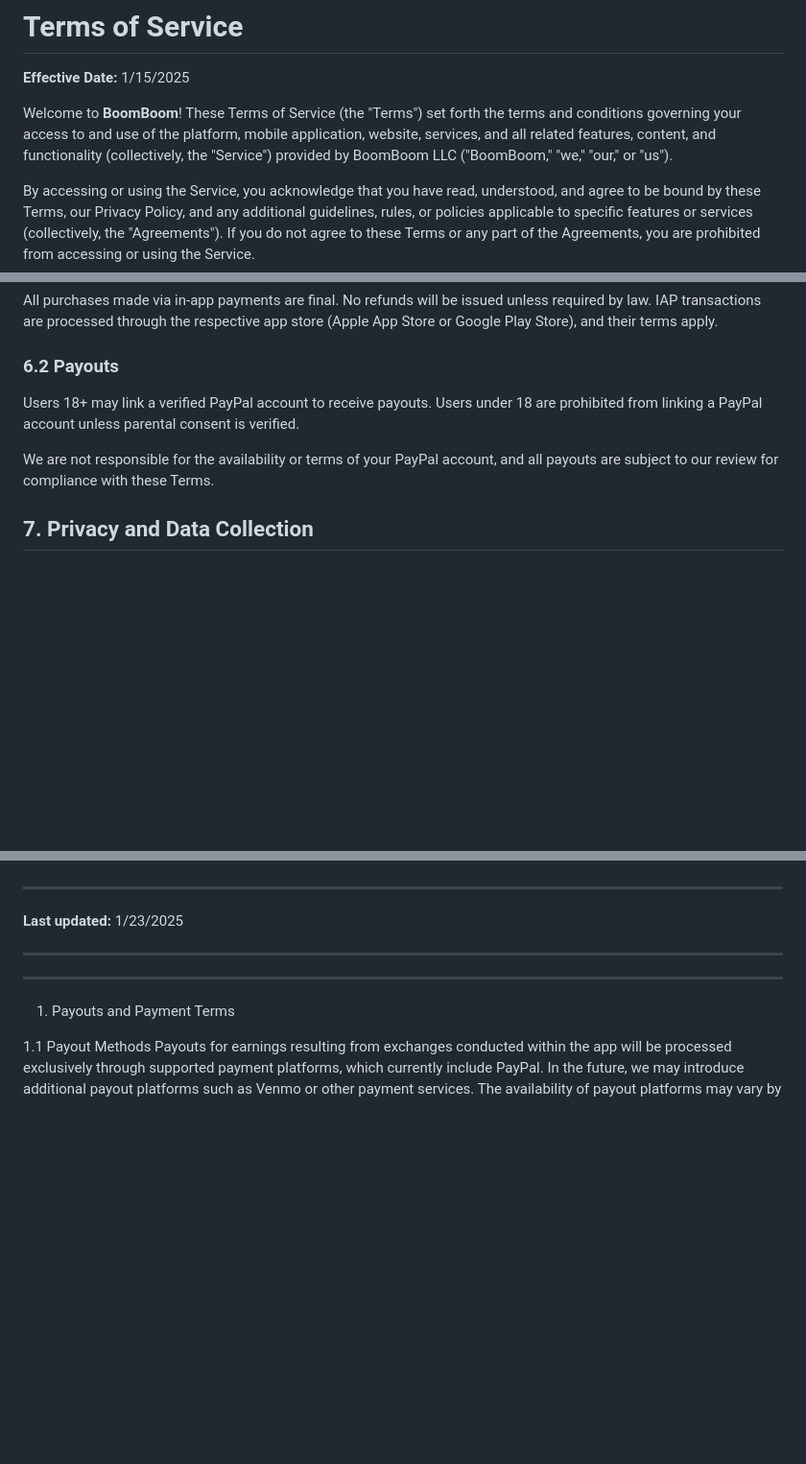
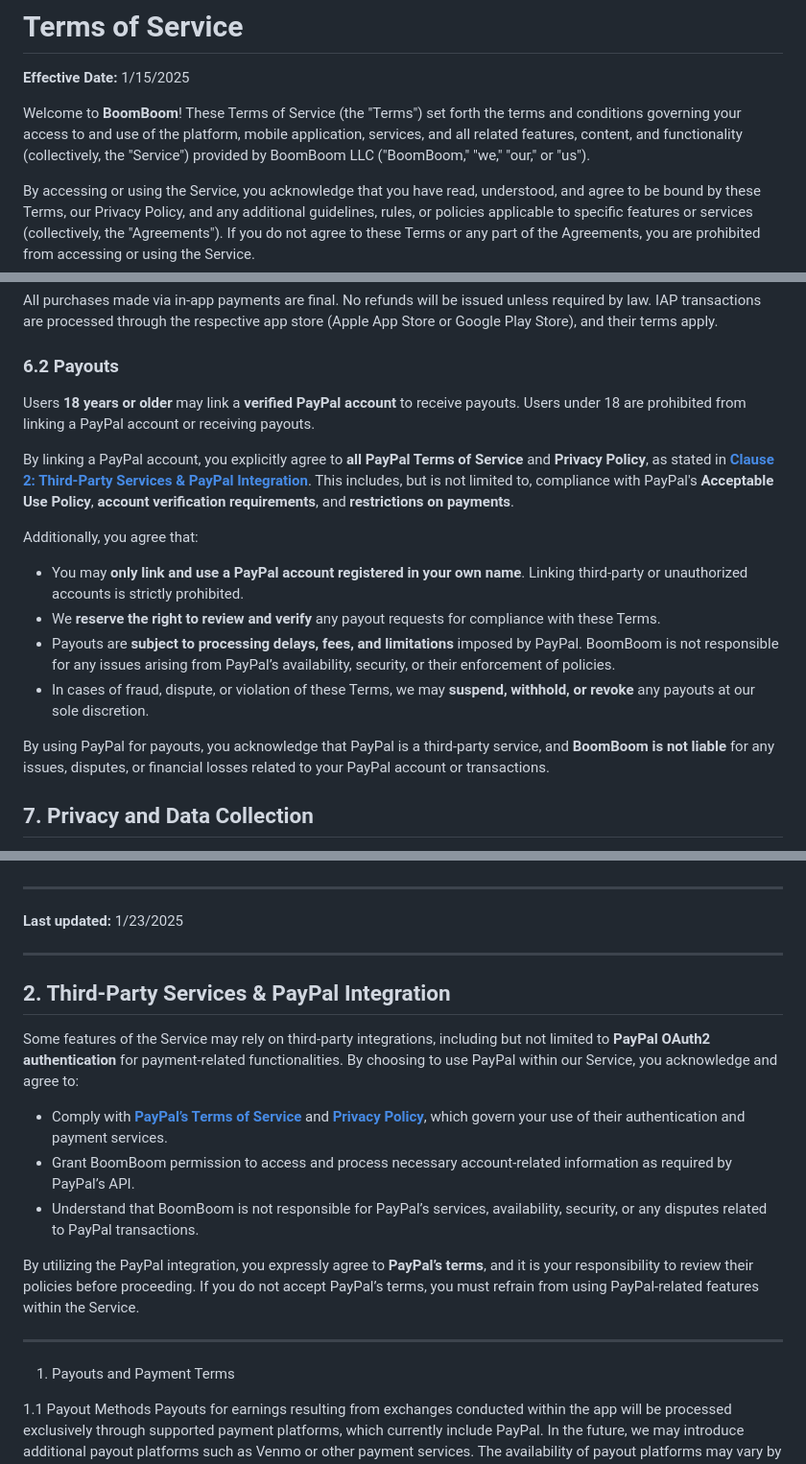
Before and after one commit to boomboomllc/boomboomllc.github.io, a Markdown page: tos.md, 3 parts joined by grey strips. Shown at 96% size. GitHub-like rendering; blank space fills up the shorter version.

```diff
--- a/tos.md
+++ b/tos.md
@@ -9,7 +9,7 @@ permalink: /tos/
 **Effective Date:** 1/15/2025
 
 Welcome to **BoomBoom**!
-These Terms of Service (the "Terms") set forth the terms and conditions governing your access to and use of the platform, mobile application, website, services, and all related features, content, and functionality (collectively, the "Service") provided by BoomBoom LLC ("BoomBoom," "we," "our," or "us").
+These Terms of Service (the "Terms") set forth the terms and conditions governing your access to and use of the platform, mobile application, services, and all related features, content, and functionality (collectively, the "Service") provided by BoomBoom LLC ("BoomBoom," "we," "our," or "us").
 
 By accessing or using the Service, you acknowledge that you have read, understood, and agree to be bound by these Terms, our Privacy Policy, and any additional guidelines, rules, or policies applicable to specific features or services (collectively, the "Agreements"). If you do not agree to these Terms or any part of the Agreements, you are prohibited from accessing or using the Service.
 
@@ -68,9 +68,17 @@ All purchases made via in-app payments are final. No refunds will be issued unle
 
 ### 6.2 Payouts
 
-Users 18+ may link a verified PayPal account to receive payouts. Users under 18 are prohibited from linking a PayPal account unless parental consent is verified.
+Users **18 years or older** may link a **verified PayPal account** to receive payouts. Users under 18 are prohibited from linking a PayPal account or receiving payouts.
 
-We are not responsible for the availability or terms of your PayPal account, and all payouts are subject to our review for compliance with these Terms.
+By linking a PayPal account, you explicitly agree to **all PayPal Terms of Service** and **Privacy Policy**, as stated in **[Clause 2: Third-Party Services & PayPal Integration](#2-third-party-services--paypal-integration)**. This includes, but is not limited to, compliance with PayPal's **Acceptable Use Policy**, **account verification requirements**, and **restrictions on payments**.
+
+Additionally, you agree that:
+- You may **only link and use a PayPal account registered in your own name**. Linking third-party or unauthorized accounts is strictly prohibited.
+- We **reserve the right to review and verify** any payout requests for compliance with these Terms.
+- Payouts are **subject to processing delays, fees, and limitations** imposed by PayPal. BoomBoom is not responsible for any issues arising from PayPal’s availability, security, or their enforcement of policies.
+- In cases of fraud, dispute, or violation of these Terms, we may **suspend, withhold, or revoke** any payouts at our sole discretion.
+
+By using PayPal for payouts, you acknowledge that PayPal is a third-party service, and **BoomBoom is not liable** for any issues, disputes, or financial losses related to your PayPal account or transactions.
 
 ## 7. Privacy and Data Collection
 
@@ -99,7 +107,15 @@ If you have any questions about these Terms or need support, please contact us a
 
 ---------
 
+## 2. Third-Party Services & PayPal Integration
 
+Some features of the Service may rely on third-party integrations, including but not limited to **PayPal OAuth2 authentication** for payment-related functionalities. By choosing to use PayPal within our Service, you acknowledge and agree to:
+
+- Comply with **[PayPal’s Terms of Service](https://www.paypal.com/us/legalhub/useragreement-full)** and **[Privacy Policy](https://www.paypal.com/us/legalhub/privacy-full)**, which govern your use of their authentication and payment services.
+- Grant BoomBoom permission to access and process necessary account-related information as required by PayPal’s API.
+- Understand that BoomBoom is not responsible for PayPal’s services, availability, security, or any disputes related to PayPal transactions.
+
+By utilizing the PayPal integration, you expressly agree to **PayPal’s terms**, and it is your responsibility to review their policies before proceeding. If you do not accept PayPal’s terms, you must refrain from using PayPal-related features within the Service.
 
 
 ---------
```
